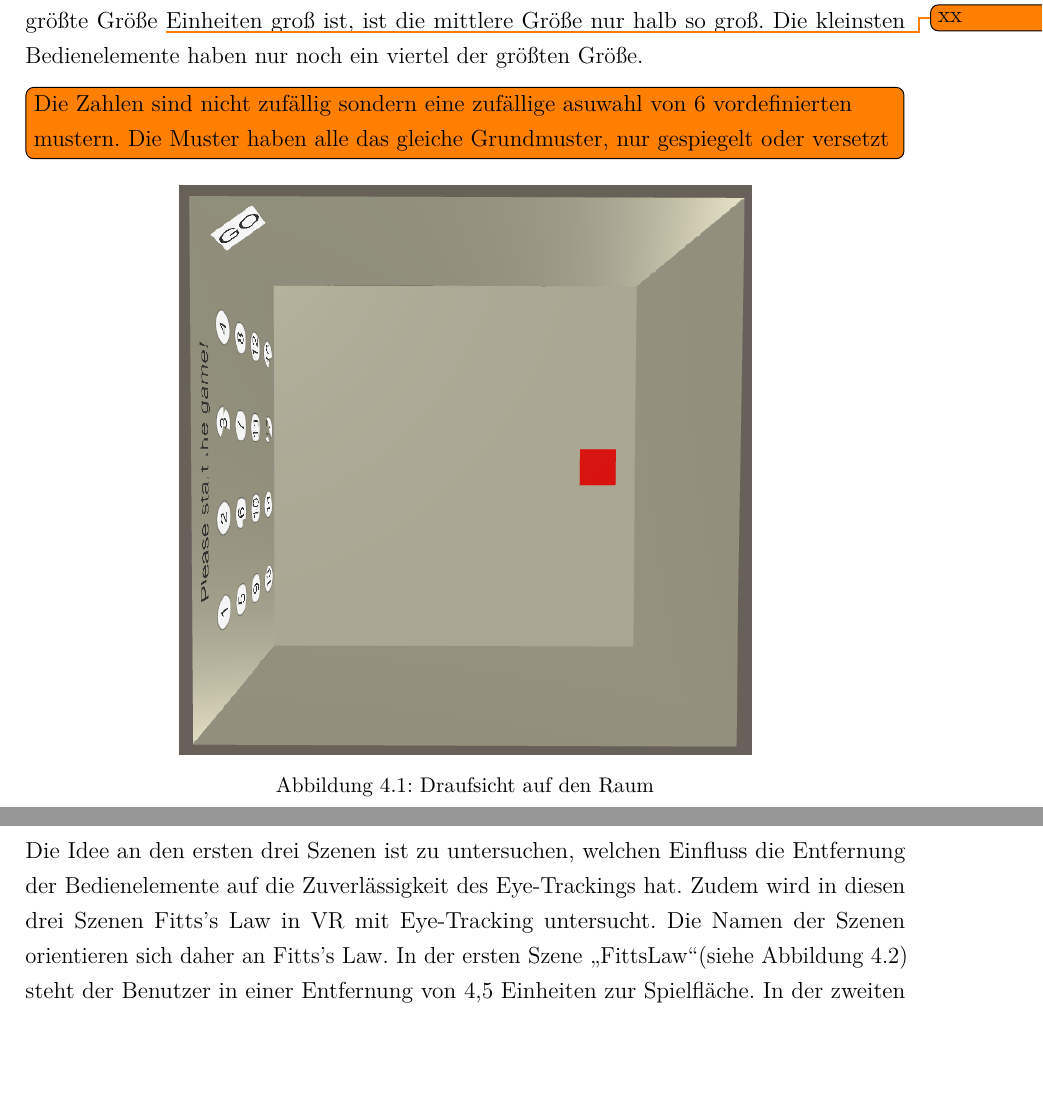
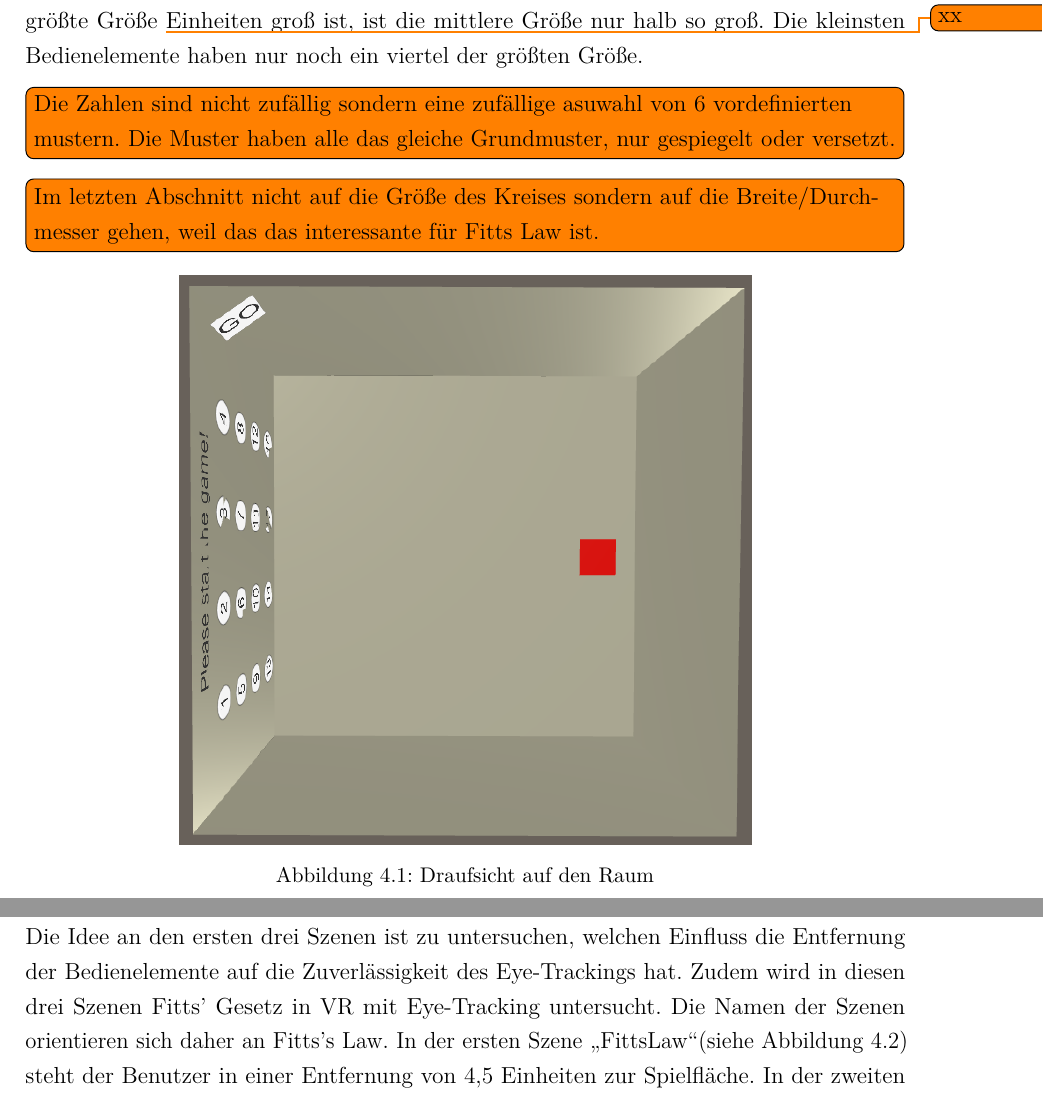
Before and after one commit to pmj95/VR_gaze_control, a LaTeX document (Doku/dokumentation.tex, which reads Doku/content/04kapitel.tex): two parts of pages 29 and 30 of 38 before the commit and two parts of pages 29 and 30 of 39 after it, joined at a grey line, cut so that both start at the same text, the shorter picture padded with empty space. Compiled offline with pdfLaTeX.

Commit message:
kapitel 4 anmerkungen teil2/2

```diff
--- a/Doku/content/04kapitel.tex
+++ b/Doku/content/04kapitel.tex
@@ -9,7 +9,9 @@ Um die Verwendung von Eye-Tracking zur Steuerung von Bedienelementen in \ac{VR}
 Zur Untersuchung der Eignung von Eye-Tracking bei der Steuerung von Bedienelementen befindet sich auf der gegenüberliegenden Wand die Versuchsfläche (siehe \autoref{fig:game-view}). Der Versuch ist wie ein Spiel aufgebaut. Der Benutzer muss fünf zufällige Zahlen von 1 bis 16 nacheinander auswählen. Auf der Spielfläche befinden sich 16 Bedienelemente, die mit Zahlen von 1 bis 16 beschriftet sind. Oberhalb der Bedienelemente befindet sich ein Textfeld, welches dem Benutzer die auszuwählende Zahl mitteilt. Zudem teilt das Textfeld das Ende des Spieles mit. Um das Spiel zu starten, muss der Benutzer den GO-Button betätigen. Beim Betätigen eines Bedienelementes wird die Hintergrundfarbe des Elements verändert. Dies wird in Abhängigkeit der gesuchten Zahl und des ausgewählten Elements festgelegt. Wenn die gesuchte Zahl und die Beschriftung des ausgewählten Bedienelements übereinstimmen, wird das Element grün gefärbt, ansonsten rot. \\
 Für die Untersuchung von Fitts's Law in \ac{VR} sind die Bedienelemente in der Größe verstellbar. Für die Versuche stehen 3 verschiedene Größen zur Verfügung. Während die größte Größe \todo{xx} Einheiten groß ist, ist die mittlere Größe nur halb so groß. Die kleinsten Bedienelemente haben nur noch ein viertel der größten Größe.
 
-\todo[inline]{Die Zahlen sind nicht zufällig sondern eine zufällige asuwahl von 6 vordefinierten mustern. Die Muster haben alle das gleiche Grundmuster, nur gespiegelt oder versetzt}
+\todo[inline]{Die Zahlen sind nicht zufällig sondern eine zufällige asuwahl von 6 vordefinierten mustern. Die Muster haben alle das gleiche Grundmuster, nur gespiegelt oder versetzt. }
+
+\todo[inline]{Im letzten Abschnitt nicht auf die Größe des Kreises sondern auf die Breite/Durchmesser gehen, weil das das interessante für Fitts Law ist.}
 
 \begin{figure}[!htbp]
 	\centering
@@ -28,7 +30,7 @@ Für die Untersuchung von Fitts's Law in \ac{VR} sind die Bedienelemente in der
 \section{Szenen}
 \todo[inline]{Erklären wieso die Szenen so aufgebaut wurden? Z.B. warum verschiedene Entfernungen? Und wieso das 3D-Level?}
 \todo[inline]{Bezug auf Forschungsfrage}
-Für die Versuche existieren vier verschiedene Szenen. Jede Szene basiert auf dem zuvor beschriebenen Aufbau. Jeder der Räume ist 2,5 Einheiten hoch und 5 Einheiten breit. Die Idee an den ersten drei Szenen ist zu untersuchen, welchen Einfluss die Entfernung der Bedienelemente auf die Zuverlässigkeit des Eye-Trackings hat. Zudem wird in diesen drei Szenen Fitts's Law in \ac{VR} mit Eye-Tracking untersucht. Die Namen der Szenen orientieren sich daher an Fitts's Law. In der ersten Szene \glqq FittsLaw\grqq (siehe \autoref{fig:game-view}) steht der Benutzer in einer Entfernung von 4,5 Einheiten zur Spielfläche. In der zweiten Szene \glqq FittsLawFar\grqq (siehe \autoref{fig:FittsLawFar}) und der dritten Szene \glqq FittsLawFurther\grqq (siehe \autoref{fig:FittsLawFurther}) vergrößert sich die Entfernung jeweils um 2,5 Einheiten zur vorherigen Szene. In der dritten Szene ist der Benutzer daher 9,5 Einheiten von der Spielfläche entfernt.
+Für die Versuche existieren vier verschiedene Szenen. Jede Szene basiert auf dem zuvor beschriebenen Aufbau. Jeder der Räume ist 2,5 Einheiten hoch und 5 Einheiten breit. Die Idee an den ersten drei Szenen ist zu untersuchen, welchen Einfluss die Entfernung der Bedienelemente auf die Zuverlässigkeit des Eye-Trackings hat. Zudem wird in diesen drei Szenen Fitts' Gesetz in \ac{VR} mit Eye-Tracking untersucht. Die Namen der Szenen orientieren sich daher an Fitts's Law. In der ersten Szene \glqq FittsLaw\grqq (siehe \autoref{fig:game-view}) steht der Benutzer in einer Entfernung von 4,5 Einheiten zur Spielfläche. In der zweiten Szene \glqq FittsLawFar\grqq (siehe \autoref{fig:FittsLawFar}) und der dritten Szene \glqq FittsLawFurther\grqq (siehe \autoref{fig:FittsLawFurther}) vergrößert sich die Entfernung jeweils um 2,5 Einheiten zur vorherigen Szene. In der dritten Szene ist der Benutzer daher 9,5 Einheiten von der Spielfläche entfernt.
 
 \begin{figure}[!htbp]
 	\centering
```
Also changed, not shown: Doku/content/04kapitel.tex (4 more changed lines).
